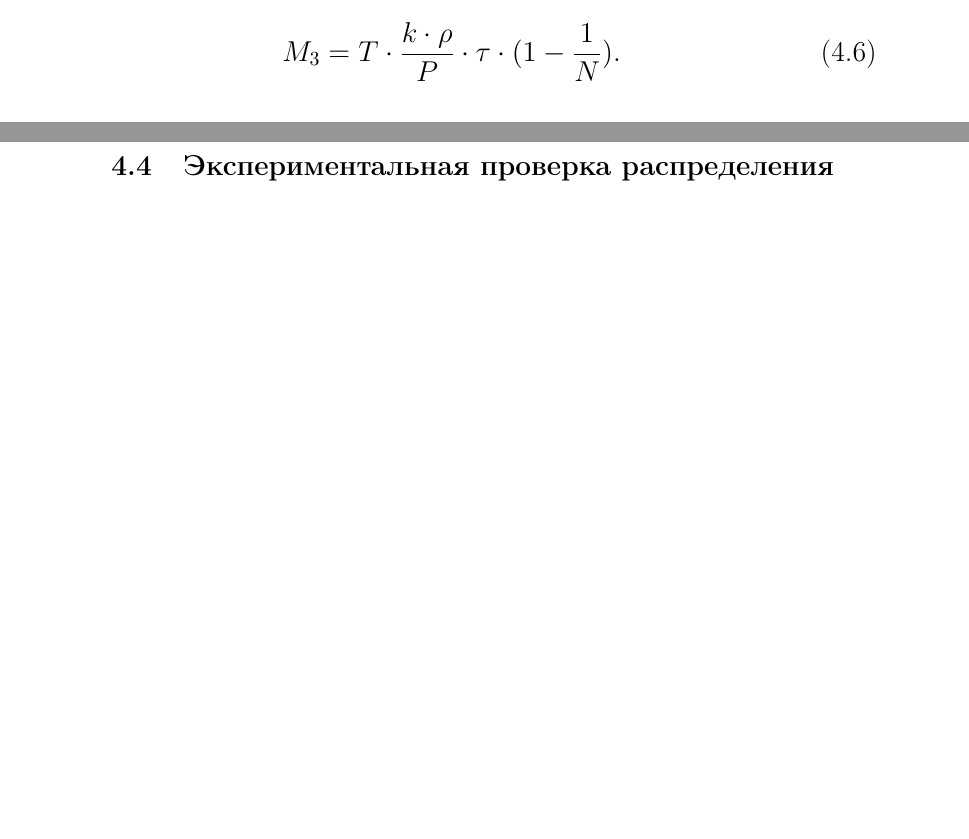
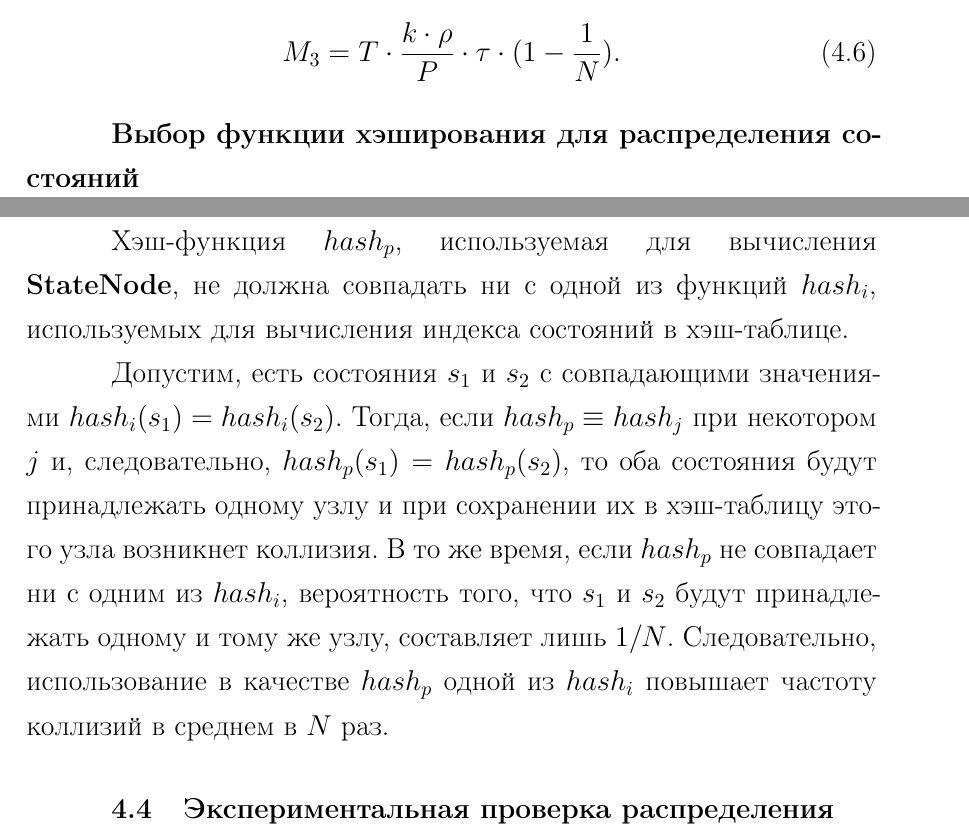
Before and after one commit to tw33dl3dee/pspin, a LaTeX thesis (thesis/thesis.tex, which reads thesis/31-parallel.tex): two parts of pages 37 and 38 of 47, joined at a grey line, cut so that both start at the same text, the shorter picture padded with empty space. Compiled offline with pdfLaTeX; a LaTeX package or settings file that is missing is left out.

Commit message:
Added note about state partitioning hash function.

```diff
--- a/thesis/31-parallel.tex
+++ b/thesis/31-parallel.tex
@@ -253,6 +253,21 @@ $IP_i$. Тогда, если не только $\Omega_i$, но и $\omega_i$ д
   M_3 = T \cdot \frac{k\cdot\rho}{P} \cdot \tau \cdot (1 - \frac{1}{N}).
 \end{equation}
 
+\paragraph{Выбор функции хэширования для распределения состояний}
+\label{sec:partition-hash-function}
+
+Хэш-функция $hash_p$, используемая для вычисления \Code{StateNode}, не должна совпадать ни
+с одной из функций $hash_i$, используемых для вычисления индекса состояний в
+хэш-таблице.
+
+Допустим, есть состояния $s_1$ и $s_2$ с совпадающими значениями $hash_i(s_1) =
+hash_i(s_2)$. Тогда, если $hash_p \equiv hash_j$ при некотором $j$ и, следовательно,
+$hash_p(s_1) = hash_p(s_2)$, то оба состояния будут принадлежать одному узлу и при
+сохранении их в хэш-таблицу этого узла возникнет коллизия. В то же время, если $hash_p$ не
+совпадает ни с одним из $hash_i$, вероятность того, что $s_1$ и $s_2$ будут принадлежать
+одному и тому же узлу, составляет лишь $1/N$. Следовательно, использование в качестве
+$hash_p$ одной из $hash_i$ повышает частоту коллизий в среднем в $N$ раз.
+
 \section{Экспериментальная проверка распределения}
 \label{cha:paremu-test}
 
```
